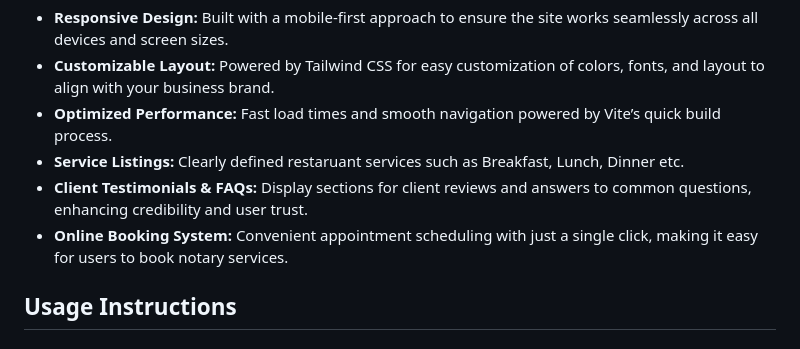
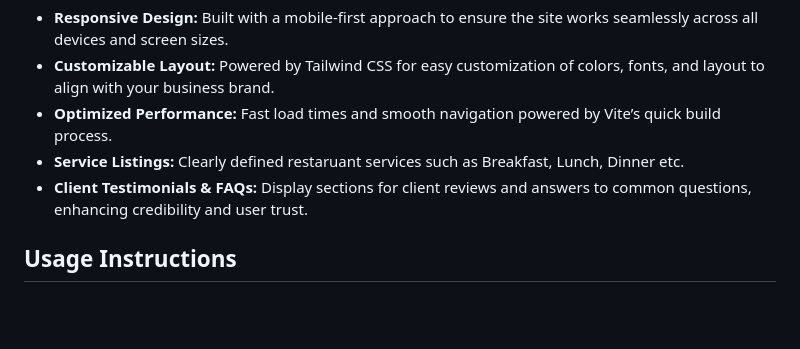
Before and after one commit to shakib-mia/savorium, a Markdown page: README.md, the part around the change. GitHub-like rendering; blank space fills up the shorter version.

Commit message:
md updated

```diff
--- a/README.md
+++ b/README.md
@@ -13,7 +13,6 @@ Savorium is a luxury restaurant website template designed to offer a sophisticat
 - **Optimized Performance:** Fast load times and smooth navigation powered by Vite’s quick build process.
 - **Service Listings:** Clearly defined restaruant services such as Breakfast, Lunch, Dinner etc.
 - **Client Testimonials & FAQs:** Display sections for client reviews and answers to common questions, enhancing credibility and user trust.
-- **Online Booking System:** Convenient appointment scheduling with just a single click, making it easy for users to book notary services.
 
 ## Usage Instructions
 
```
